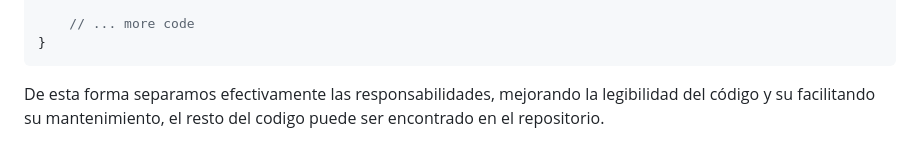
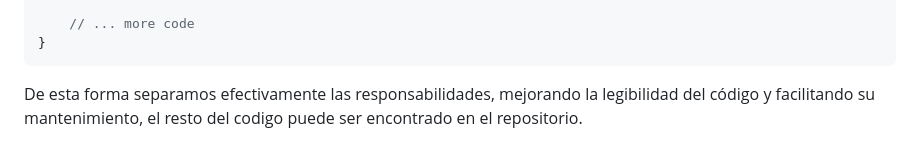
Before and after one commit to Javitodev1/SENCE-Proyecto-1, a Markdown page: README.md, the part around the change. Drawn GitHub-style.

Commit message:
fix spelling

````diff
--- a/README.md
+++ b/README.md
@@ -277,4 +277,4 @@ public class SqliteBookRepository implements BookRepository {
 }
 ```
 
-De esta forma separamos efectivamente las responsabilidades, mejorando la legibilidad del código y su facilitando su mantenimiento, el resto del codigo puede ser encontrado en el repositorio.
+De esta forma separamos efectivamente las responsabilidades, mejorando la legibilidad del código y facilitando su mantenimiento, el resto del codigo puede ser encontrado en el repositorio.
````
